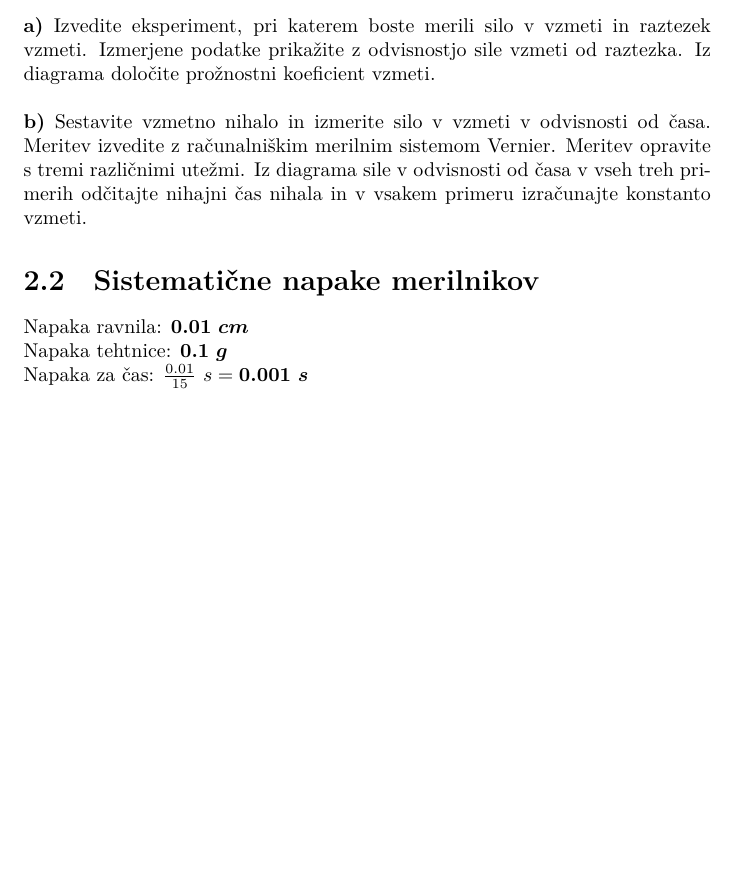
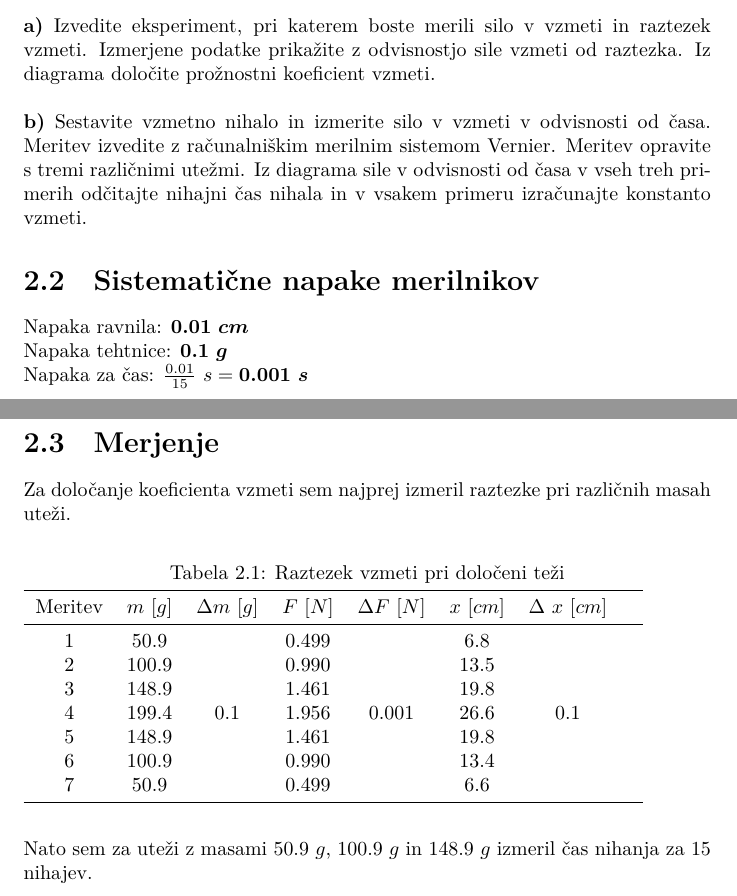
Before and after one commit to Matijek/Mehanika-Vaje, a LaTeX document (Dnevnik.tex): part of page 13 of 17 before the commit and two parts of pages 14 and 15 of 20 after it, the two joined at a grey line, cut so that both start at the same text, the shorter picture padded with empty space. The pictures show the PDF file Dnevnik.pdf that the author committed with the source.

Commit message:
Updating

```diff
--- a/Dnevnik.tex
+++ b/Dnevnik.tex
@@ -310,3 +314,33 @@ Napaka ravnila: $\bm{0.01 \ cm}$ \\
 Napaka tehtnice: $\bm{0.1 \ g}$ \\
 Napaka za čas: $\frac{0.01}{15} \ s = \bm{0.001 \ s}$
 
+\pagebreak
+
+\section{Merjenje}
+
+Za določanje koeficienta vzmeti sem najprej izmeril raztezke pri različnih masah uteži.
+
+\begin{table}[H]
+  \centering
+  \caption{Raztezek vzmeti pri določeni teži}
+  \begin{adjustwidth}{0cm}{0cm}
+  \begin{tabular}{ccccccccc}
+  \toprule
+  Meritev & $m \ [g]$ & $\Delta m \ [g]$ & $ F \ [N] $ & $\Delta F \ [N]$ & $ x \ [cm] $ & $\Delta \ x \ [cm]$  \\
+  \midrule
+  1 & 50.9 & \multirow{7}{*}{0.1} & 0.499 & \multirow{7}{*}{0.001} & 6.8 & \multirow{7}{*}{0.1} & \\
+  2 & 100.9 &  & 0.990 & & 13.5 & \\
+  3 & 148.9 &  & 1.461 & & 19.8 &  \\
+  4 & 199.4 &  & 1.956 & & 26.6 & \\
+  5 & 148.9 &  & 1.461 & & 19.8 & \\
+  6 & 100.9 &  & 0.990 & & 13.4 & \\
+  7 & 50.9 &  & 0.499 & & 6.6 & \\
+  % Add more rows here
+  \bottomrule
+  \end{tabular}
+  \end{adjustwidth}
+\end{table}
+
+\noindent
+Nato sem za uteži z masami $50.9  \ g$, $100.9 \ g$ in $148.9 \ g$ izmeril čas
+nihanja za 15 nihajev.
```
Also changed, not shown: Dnevnik.pdf, Dnevnik.tex (12 more changed lines).
